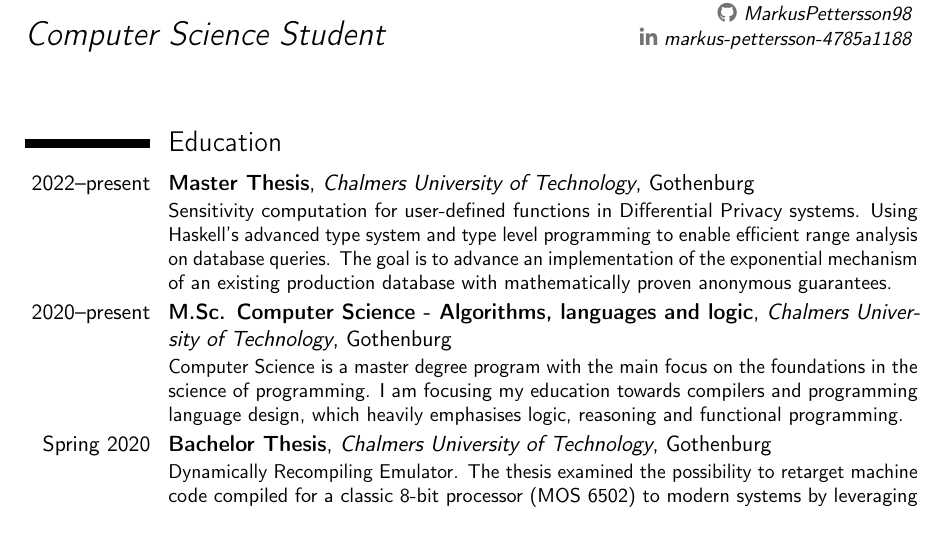
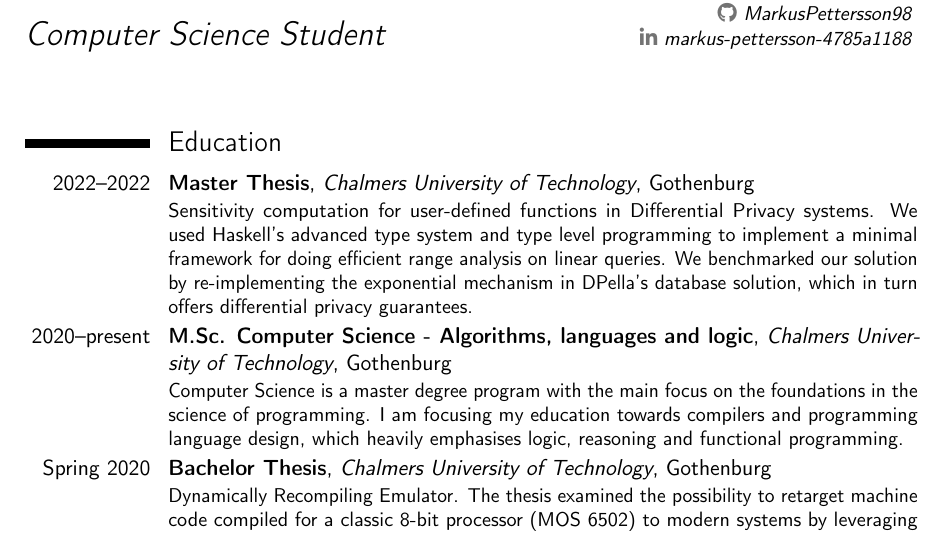
Before and after one commit to MarkusPettersson98/cv, a LaTeX CV (cv.tex): part of page 1 of 2, cut so that both start at the same text. Compiled offline with pdfLaTeX.

Commit message:
[Education] Update finishing year of masters thesis.

```diff
--- a/cv.tex
+++ b/cv.tex
@@ -24,10 +24,10 @@
 \makecvtitle
 
 \section{Education}
-\cventry{2022--present}{Master Thesis}{Chalmers University of Technology}{Gothenburg}{}{{}
+\cventry{2022--2022}{Master Thesis}{Chalmers University of Technology}{Gothenburg}{}{{}
   \href{https://github.com/dpella/masterthesisproposals/blob/main/2022/intervals_for_sensitivity.md}{Sensitivity computation for user-defined functions in Differential Privacy systems.}
-  Using Haskell's advanced type system and type level programming to enable efficient range analysis on database queries.
-  The goal is to advance an implementation of \href{https://en.wikipedia.org/wiki/Exponential_mechanism_(differential_privacy)}{the exponential mechanism} of an existing production database with mathematically proven anonymous guarantees.
+  We used Haskell's advanced type system and type level programming to implement a minimal framework for doing efficient range analysis on linear queries.
+  We benchmarked our solution by re-implementing \href{https://en.wikipedia.org/wiki/Exponential_mechanism_(differential_privacy)}{the exponential mechanism} in \href{https://www.dpella.io/}{DPella}'s database solution, which in turn offers \href{https://en.wikipedia.org/wiki/Differential_privacy}{differential privacy} guarantees.
 }
 \cventry{2020--present}{M.Sc. Computer Science - Algorithms, languages and logic}{Chalmers University of Technology}{Gothenburg}{}{{}Computer Science is a master degree program with the main focus on the foundations in the science of programming. I am focusing my education towards compilers and programming language design, which heavily emphasises logic, reasoning and functional programming. }
 \cventry{Spring 2020}{Bachelor Thesis}{Chalmers University of Technology}{Gothenburg}{}{{}
```
